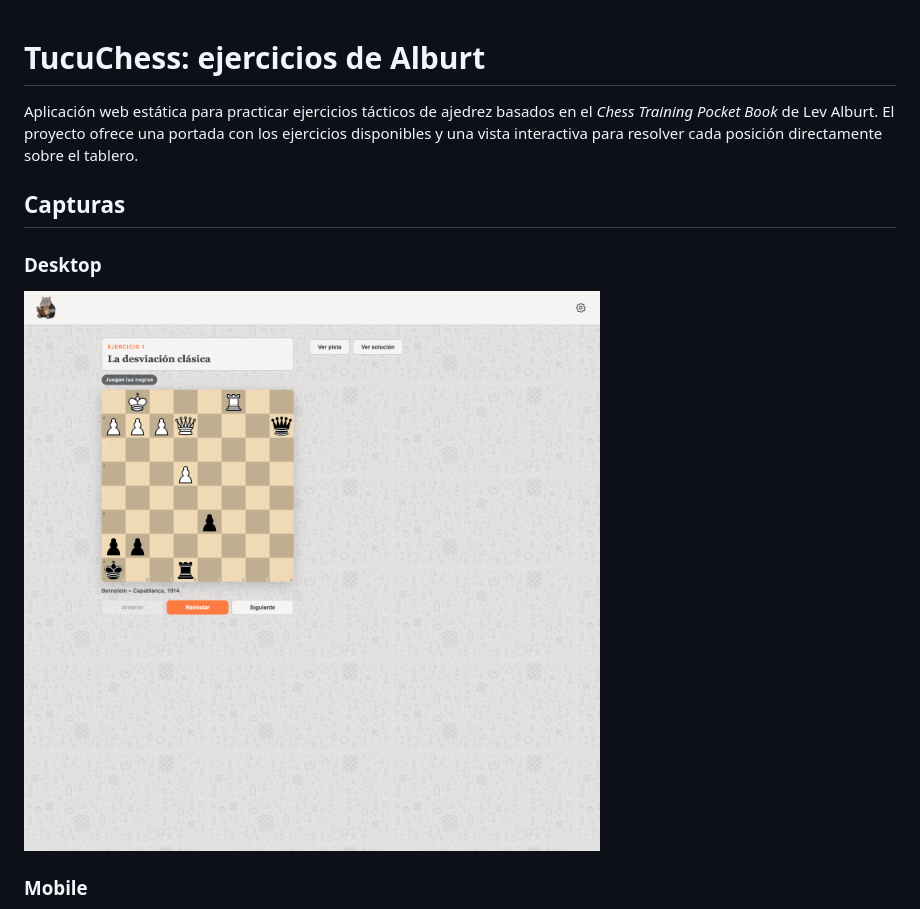
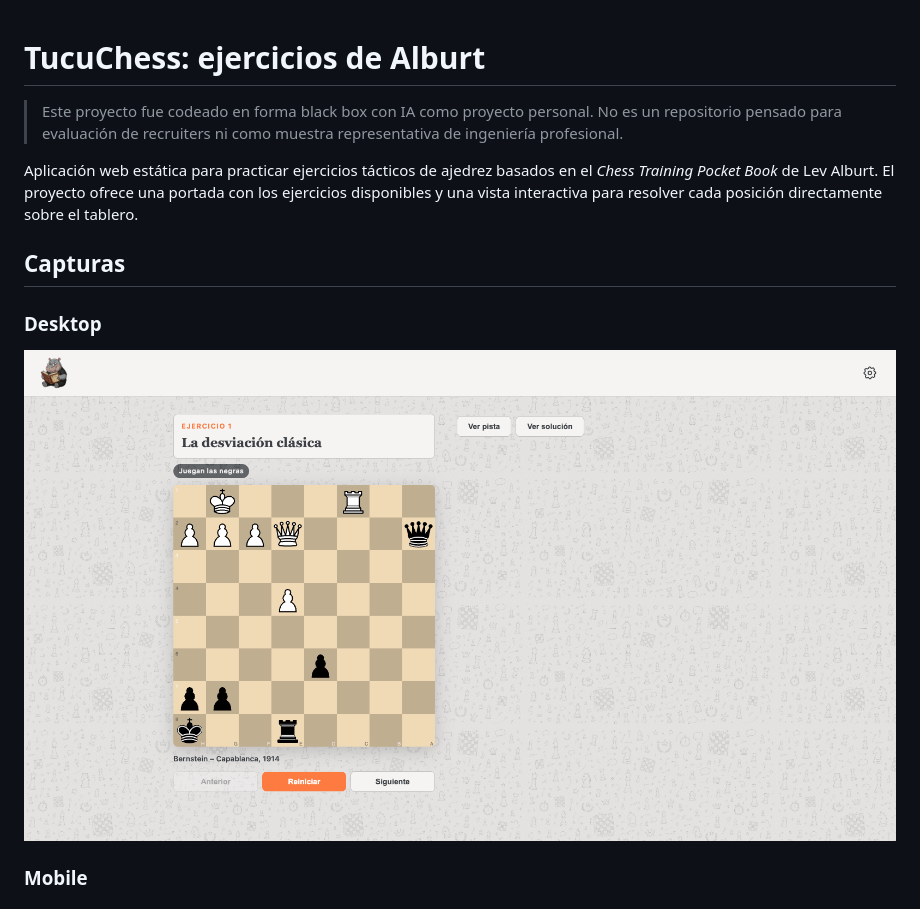
Before and after one commit to libasoles/alburt-exercises, a Markdown page: README.md, the part around the change. Drawn GitHub-style; pictures changed too: docs/images/app-desktop.png.

Commit message:
Update README disclaimer and desktop screenshot

```diff
--- a/README.md
+++ b/README.md
@@ -1,4 +1,6 @@
 # TucuChess: ejercicios de Alburt
+
+> Este proyecto fue codeado en forma black box con IA como proyecto personal. No es un repositorio pensado para evaluación de recruiters ni como muestra representativa de ingeniería profesional.
 
 Aplicación web estática para practicar ejercicios tácticos de ajedrez basados en el *Chess Training Pocket Book* de Lev Alburt. El proyecto ofrece una portada con los ejercicios disponibles y una vista interactiva para resolver cada posición directamente sobre el tablero.
 
```
